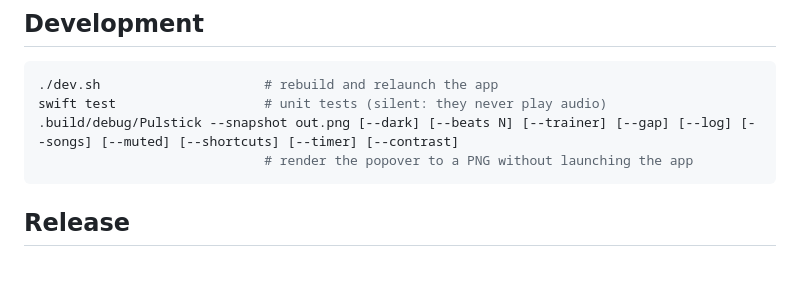
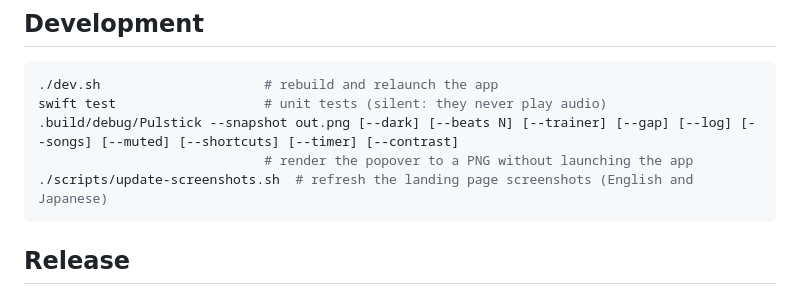
Before and after one commit to ash1day/Pulstick, a Markdown page: README.md, the part around the change. GitHub-like rendering; blank space fills up the shorter version.

Commit message:
build: script to refresh all landing page screenshots

````diff
--- a/README.md
+++ b/README.md
@@ -36,6 +36,7 @@ Requires Xcode (the SwiftUI macros are not in the Command Line Tools alone). `bu
 swift test                   # unit tests (silent: they never play audio)
 .build/debug/Pulstick --snapshot out.png [--dark] [--beats N] [--trainer] [--gap] [--log] [--songs] [--muted] [--shortcuts] [--timer] [--contrast]
                              # render the popover to a PNG without launching the app
+./scripts/update-screenshots.sh  # refresh the landing page screenshots (English and Japanese)
 ```
 
 ## Release
````
Also changed, not shown: docs/screenshot-dark.png, docs/screenshot.png, 2 other files.
